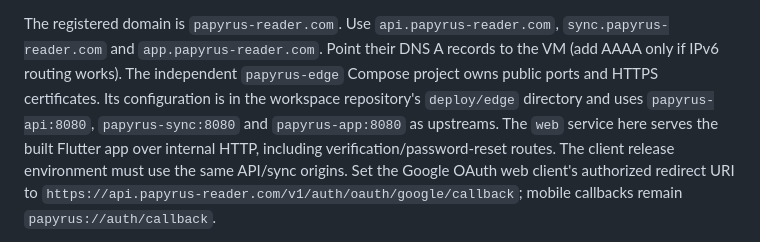
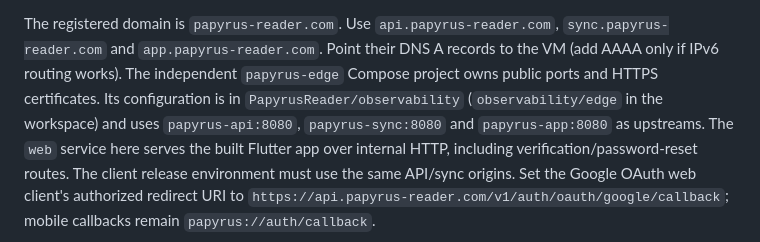
Before and after one commit to PapyrusReader/server, a Markdown page: deploy/README.md, the part around the change. GitHub-like rendering.

Commit message:
Point proxy setup to its observability owner

```diff
--- a/deploy/README.md
+++ b/deploy/README.md
@@ -34,7 +34,7 @@ The registered domain is `papyrus-reader.com`. Use `api.papyrus-reader.com`,
 `sync.papyrus-reader.com` and `app.papyrus-reader.com`.
 Point their DNS A records to the VM (add AAAA only if IPv6 routing works). The
 independent `papyrus-edge` Compose project owns public ports and HTTPS certificates.
-Its configuration is in the workspace repository's `deploy/edge` directory and
+Its configuration is in `PapyrusReader/observability` (`observability/edge` in the workspace) and
 uses `papyrus-api:8080`, `papyrus-sync:8080` and `papyrus-app:8080` as upstreams.
 The `web` service here serves the built Flutter app over internal HTTP, including
 verification/password-reset routes. The client
```
